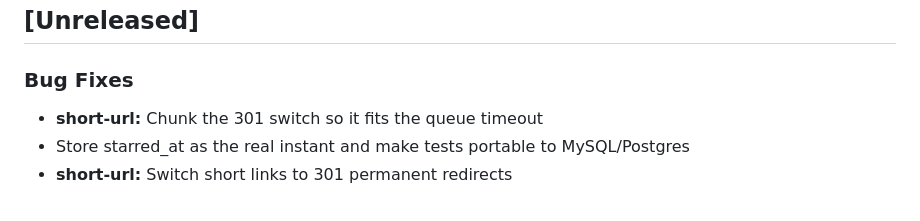
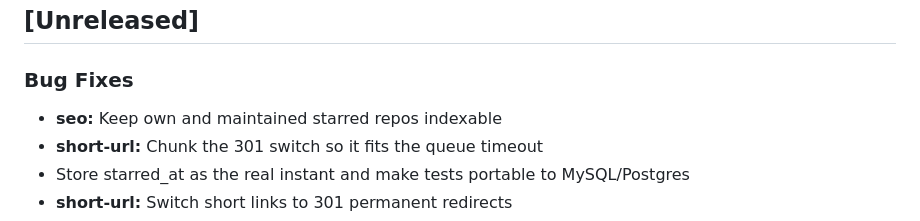
Before and after one commit to jeffersongoncalves/website, a Markdown page: CHANGELOG.md, the part around the change. Drawn GitHub-style.

Commit message:
Update CHANGELOG

```diff
--- a/CHANGELOG.md
+++ b/CHANGELOG.md
@@ -6,6 +6,7 @@ All notable changes to this project will be documented in this file.
 
 ### Bug Fixes
 
+- **seo:** Keep own and maintained starred repos indexable
 - **short-url:** Chunk the 301 switch so it fits the queue timeout
 - Store starred_at as the real instant and make tests portable to MySQL/Postgres
 - **short-url:** Switch short links to 301 permanent redirects
```
